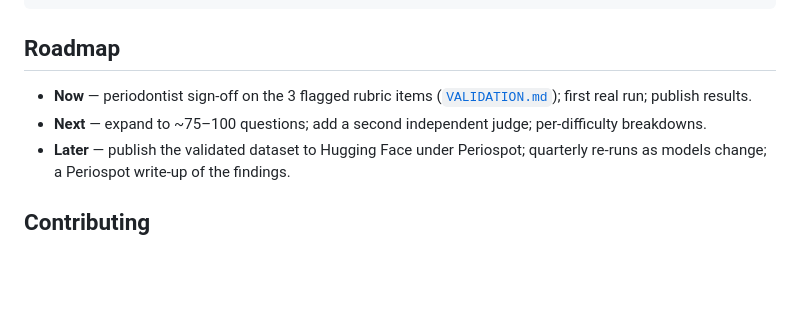
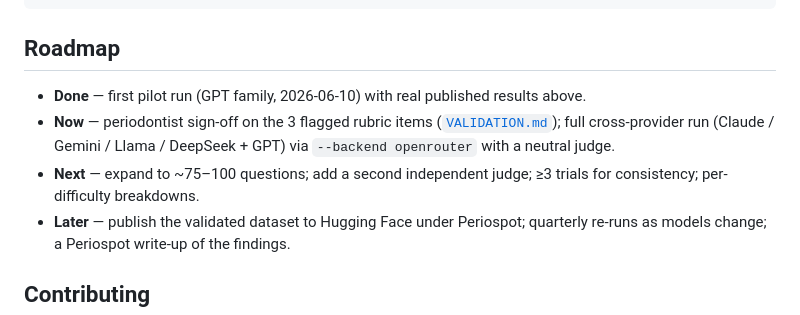
Before and after one commit to Tuminha/llm-evaluation-for-dentistry, a Markdown page: README.md, the part around one of its changes. Drawn GitHub-style; blank space fills up the shorter version.

```diff
--- a/README.md
+++ b/README.md
@@ -147,8 +168,9 @@ legacy/                 # original W&B Weave course notebooks (provenance)
 
 ## Roadmap
 
-- **Now** — periodontist sign-off on the 3 flagged rubric items ([`VALIDATION.md`](VALIDATION.md)); first real run; publish results.
-- **Next** — expand to ~75–100 questions; add a second independent judge; per-difficulty breakdowns.
+- **Done** — first pilot run (GPT family, 2026-06-10) with real published results above.
+- **Now** — periodontist sign-off on the 3 flagged rubric items ([`VALIDATION.md`](VALIDATION.md)); full cross-provider run (Claude / Gemini / Llama / DeepSeek + GPT) via `--backend openrouter` with a neutral judge.
+- **Next** — expand to ~75–100 questions; add a second independent judge; ≥3 trials for consistency; per-difficulty breakdowns.
 - **Later** — publish the validated dataset to Hugging Face under Periospot; quarterly re-runs as
   models change; a Periospot write-up of the findings.
 
```
Also changed, not shown: other parts of README.md (+32 -11 lines), assets/accuracy_by_domain.png (added), assets/accuracy_by_model.png (added), 1 other file.
